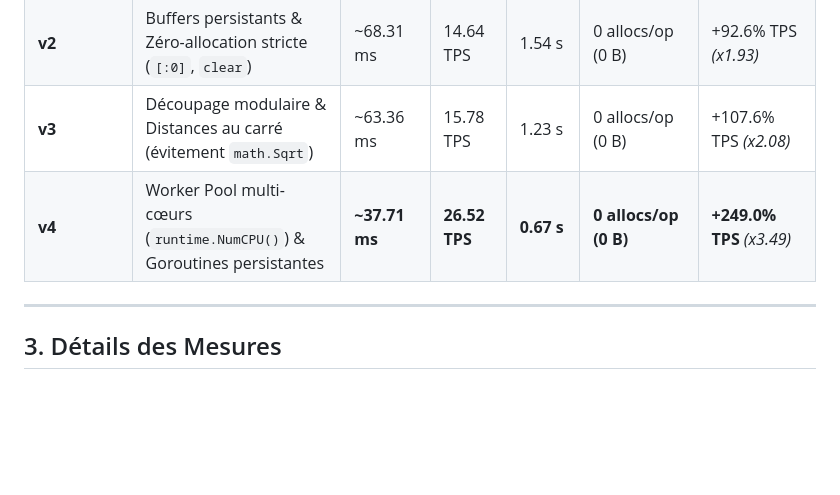
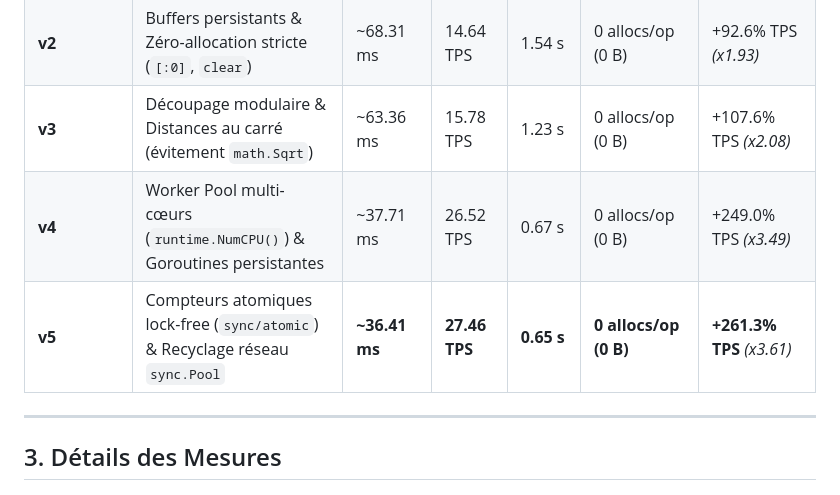
Before and after one commit to Chroq/ZombieHorde, a Markdown page: BENCHMARKS.md, the part around one of its changes. GitHub-like rendering; blank space fills up the shorter version.

```diff
--- a/BENCHMARKS.md
+++ b/BENCHMARKS.md
@@ -28,7 +28,8 @@
 | **v1** | Grille spatiale 1D contiguë (`[100*100]Cell`) | ~71.92 ms | 13.90 TPS | 1.51 s | 0 allocs/op (2 042 B) | +82.9% TPS *(x1.83)* |
 | **v2** | Buffers persistants & Zéro-allocation stricte (`[:0]`, `clear`) | ~68.31 ms | 14.64 TPS | 1.54 s | 0 allocs/op (0 B) | +92.6% TPS *(x1.93)* |
 | **v3** | Découpage modulaire & Distances au carré (évitement `math.Sqrt`) | ~63.36 ms | 15.78 TPS | 1.23 s | 0 allocs/op (0 B) | +107.6% TPS *(x2.08)* |
-| **v4** | Worker Pool multi-cœurs (`runtime.NumCPU()`) & Goroutines persistantes | **~37.71 ms** | **26.52 TPS** | **0.67 s** | **0 allocs/op (0 B)** | **+249.0% TPS** *(x3.49)* |
+| **v4** | Worker Pool multi-cœurs (`runtime.NumCPU()`) & Goroutines persistantes | ~37.71 ms | 26.52 TPS | 0.67 s | 0 allocs/op (0 B) | +249.0% TPS *(x3.49)* |
+| **v5** | Compteurs atomiques lock-free (`sync/atomic`) & Recyclage réseau `sync.Pool` | **~36.41 ms** | **27.46 TPS** | **0.65 s** | **0 allocs/op (0 B)** | **+261.3% TPS** *(x3.61)* |
 
 ---
 
```
Also changed, not shown: other parts of BENCHMARKS.md (+58 -0 lines).
